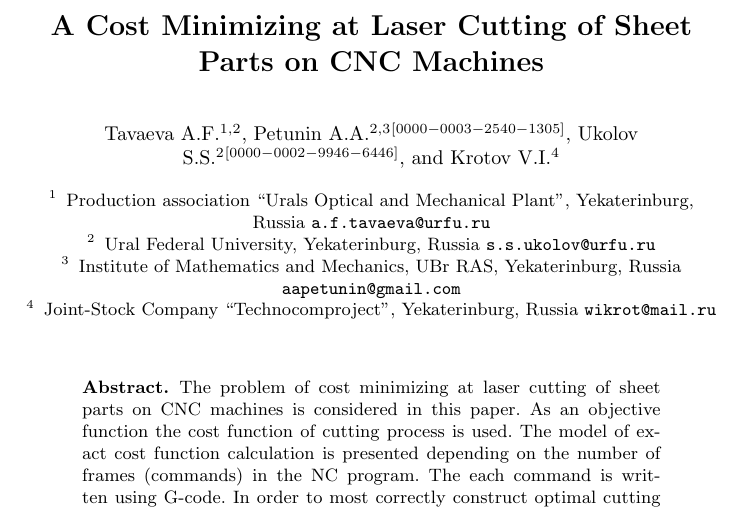
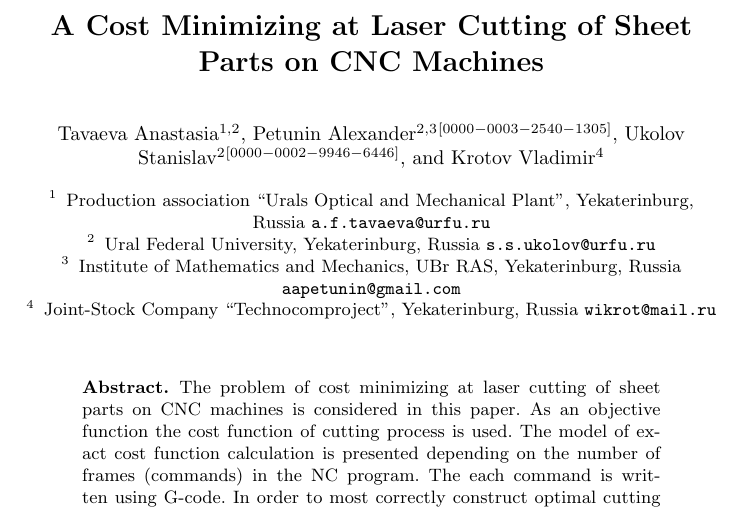
Before and after one commit to ukoloff/LaTeX, a LaTeX paper (motor2019/tavaeva.tex): part of page 1 of 16, cut so that both start at the same text. Compiled offline with pdfLaTeX.

Commit message:
Replace initials with names

```diff
--- a/motor2019/tavaeva.tex
+++ b/motor2019/tavaeva.tex
@@ -16,12 +16,13 @@
 \title{A Cost Minimizing at Laser Cutting of Sheet Parts on CNC Machines}
 
 \author{
-  Tavaeva A.F. \inst{1,2}
+  Tavaeva Anastasia \inst{1,2}
   \and
-  Petunin A.A. \inst{2,3} \orcidID{0000-0003-2540-1305}
+  Petunin Alexander \inst{2,3} \orcidID{0000-0003-2540-1305}
   \and
-  Ukolov S.S. \inst{2} \orcidID{0000-0002-9946-6446}
-  \and Krotov V.I. \inst{4}
+  Ukolov Stanislav \inst{2} \orcidID{0000-0002-9946-6446}
+  \and
+  Krotov Vladimir \inst{4}
 }
 
 \institute{
```
Also changed, not shown: motor2019/tavaeva/8.png (deleted), motor2019/tavaeva/chain.png (deleted), motor2019/tavaeva/common.png (deleted), motor2019/tavaeva/snake.png (deleted), motor2019/tavaeva/spec-a.png (deleted), motor2019/tavaeva/spec-b.png (deleted), motor2019/tavaeva/special.png (deleted), motor2019/tavaeva/std.png (deleted), motor2019/tavaeva/tri.png (deleted), 1 other file.
